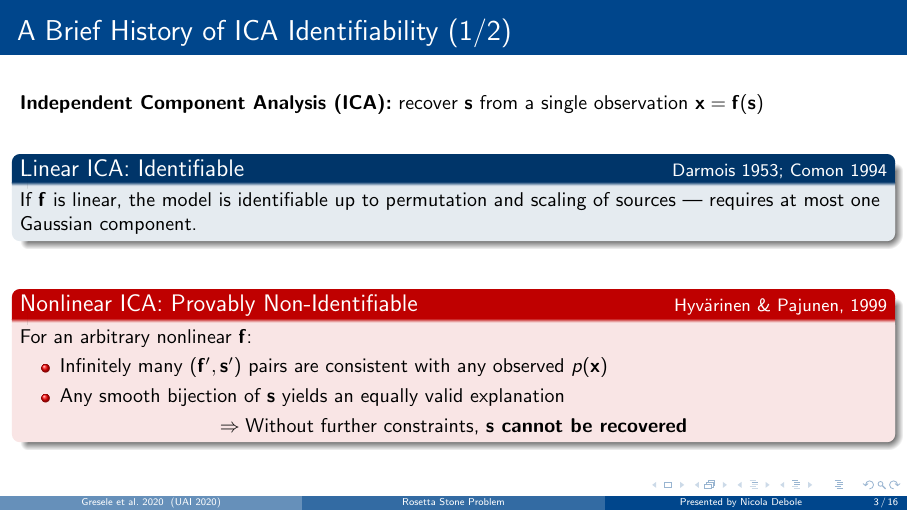
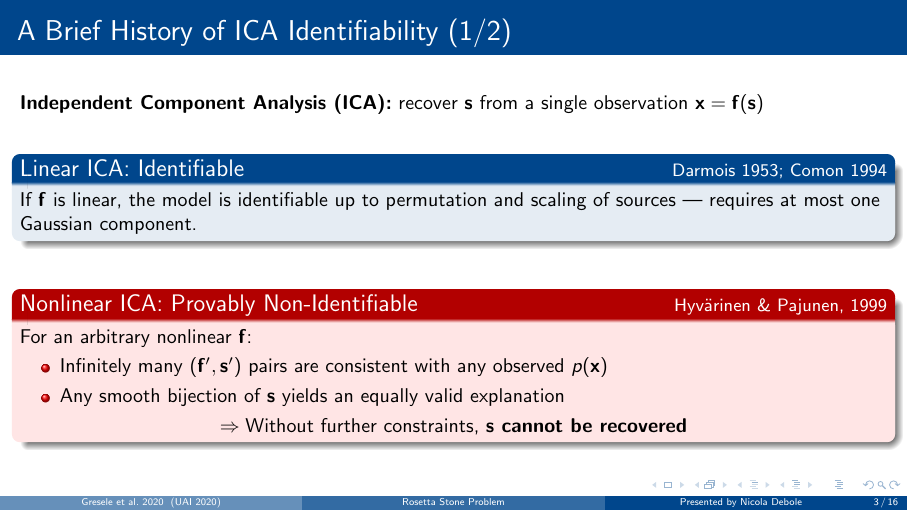
Before and after one commit to debryu/rosetta_slides, LaTeX slides (slides/main.tex): page 3 of 16. Compiled offline with pdfLaTeX.

Commit message:
Fix black bars on block titles by overriding block colors explicitly

```diff
--- a/slides/main.tex
+++ b/slides/main.tex
@@ -15,6 +15,13 @@
 \setbeamercolor{palette secondary}{bg=mblue!80, fg=white}
 \setbeamercolor{palette tertiary}{bg=mblue!60, fg=white}
 \setbeamercolor{palette quaternary}{bg=mblue!40, fg=black}
+
+\setbeamercolor{block title}{bg=mblue, fg=white}
+\setbeamercolor{block body}{bg=mblue!10, fg=black}
+\setbeamercolor{block title alerted}{bg=red!70!black, fg=white}
+\setbeamercolor{block body alerted}{bg=red!10, fg=black}
+\setbeamercolor{block title example}{bg=green!45!black, fg=white}
+\setbeamercolor{block body example}{bg=green!10, fg=black}
 
 \title[Rosetta Stone Problem]{The Incomplete Rosetta Stone Problem}
 \subtitle{Identifiability Results for Multi-View Nonlinear ICA}
```
